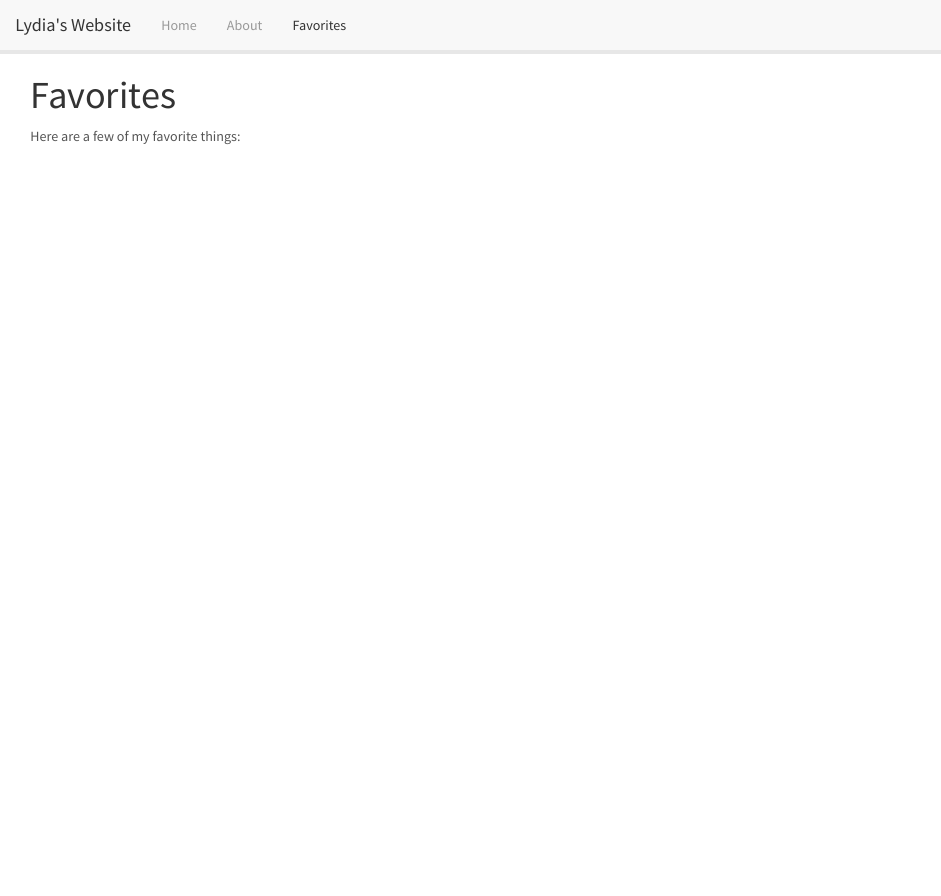
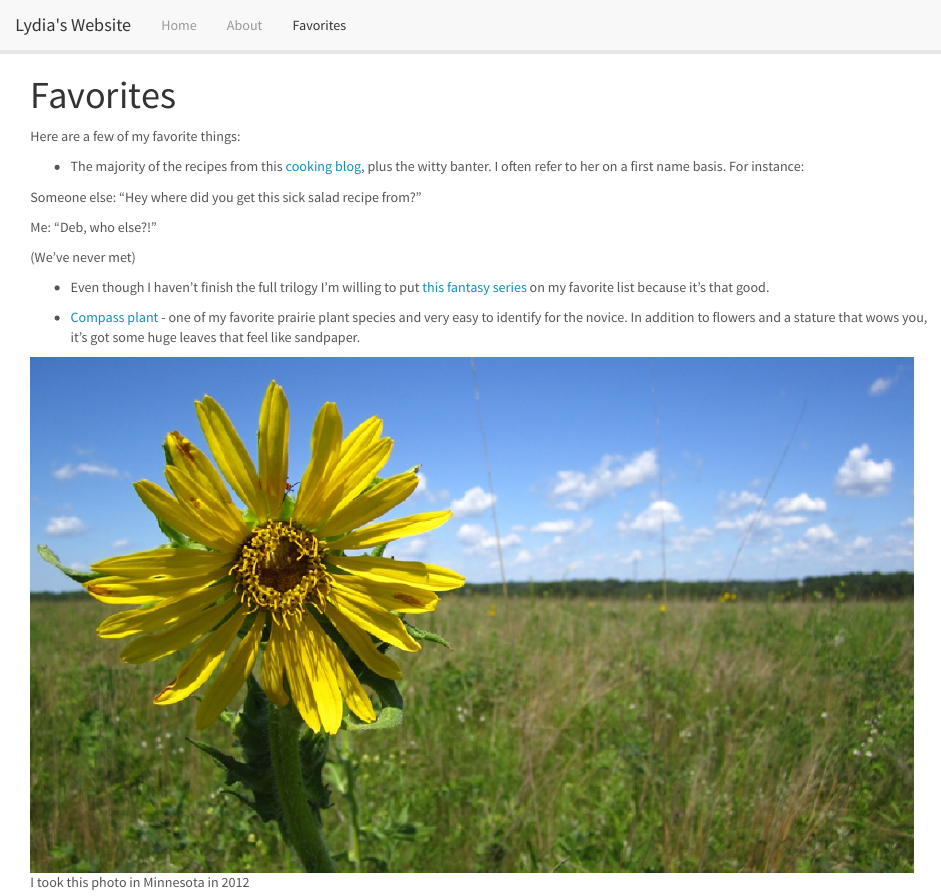
Before and after one commit to lydiaPenglish/lydiaPenglish.github.io, an R Markdown document (favorites.Rmd): the page in a window 1100 px wide, from its top. The pictures show the output file favorites.html that the author committed with the source, opened offline; library style sheets and scripts come from the installed R packages.

Commit message:
updating website

```diff
--- a/_site.yml
+++ b/_site.yml
@@ -1,4 +1,4 @@
-name: "lydia's-website"
+name: "my-website"
 output_dir: "."
 navbar:
   title: "Lydia's Website"
--- a/favorites.Rmd
+++ b/favorites.Rmd
@@ -4,5 +4,16 @@ title: "Favorites"
 
 Here are a few of my favorite things:
 
-- The majority of the recipes from this [cooking blog](http://smittenkitchen.com), plus the witty banter. I often refer to recipes from "Deb," even though we've never met before.
--
+- The majority of the recipes from this [cooking blog](http://smittenkitchen.com), plus the witty banter. I often refer to her on a first name basis. For instance:
+
+  Someone else: "Hey where did you get this sick salad recipe from?"
+
+  Me: "Deb, who else?!"
+
+(We've never met)
+
+- Even though I haven't finish the full trilogy I'm willing to put [this fantasy series](http://nkjemisin.com/series/the-broken-earth/) on my favorite list because it's that good.
+
+- [Compass plant](https://www.illinoiswildflowers.info/prairie/plantx/compassx.htm) - one of my favorite prairie plant species and very easy to identify for the novice. In addition to flowers and a stature that wows you, it's got some huge leaves that feel like sandpaper.
+
+![I took this photo in Minnesota in 2012](SilLac.jpg)
```
Also changed, not shown: about.Rmd (+2 -0 lines), LydiaCV_Jan2019.pdf (added), SilLac.jpg (added), about.html, favorites.html, index.html.
